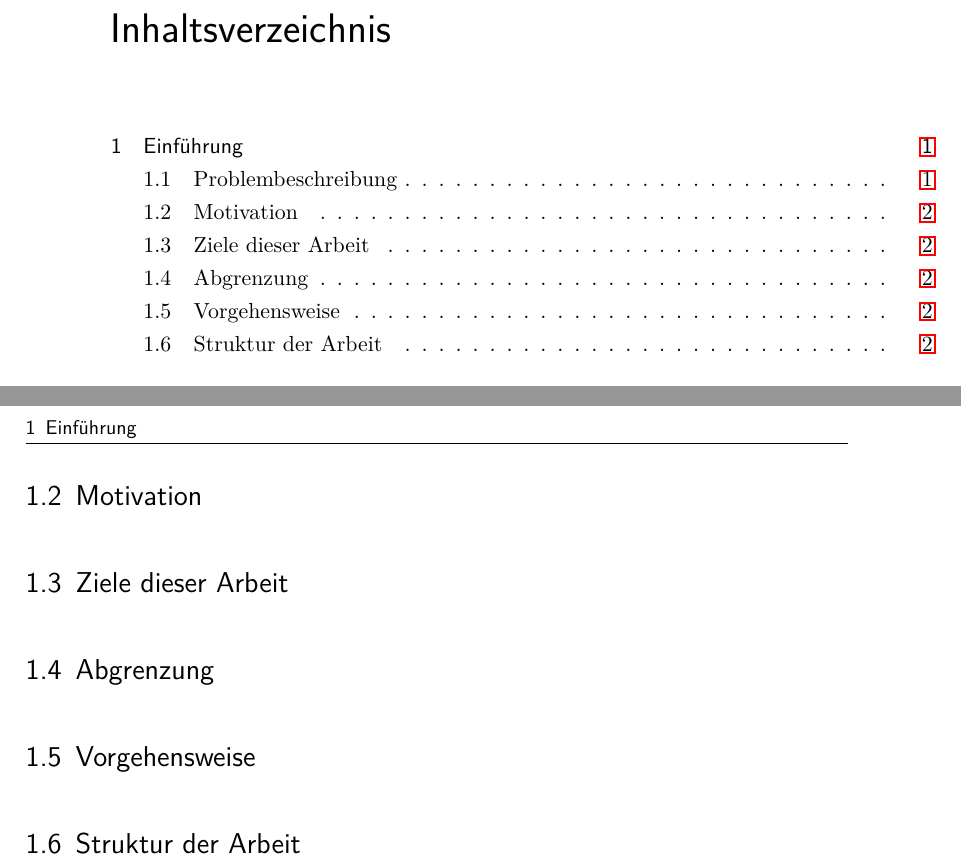
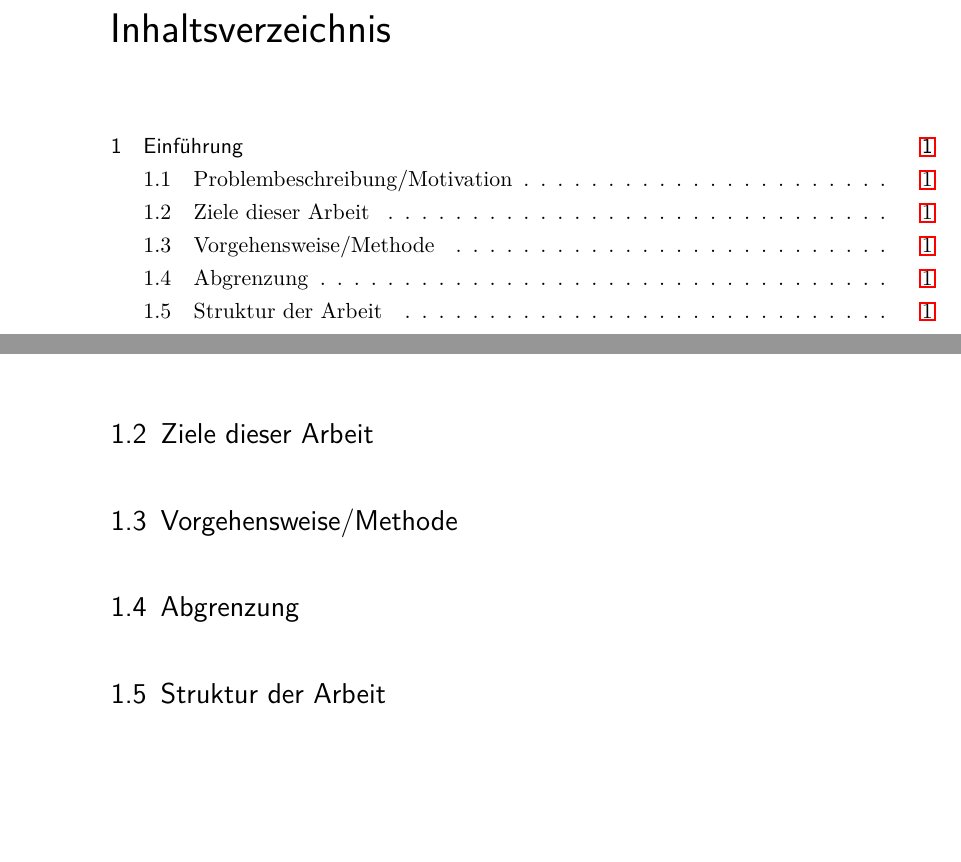
Before and after one commit to thm-mni-ii/thesis-template, a LaTeX thesis (Master Thesis.tex, which reads content/01_Einfuehrung.tex): two parts of pages 7 and 10 of 29 before the commit and two parts of pages 7 and 9 of 29 after it, joined at a grey line, cut so that both start at the same text, the shorter picture padded with empty space. Compiled offline with pdfLaTeX.

Commit message:
Update 01_Einfuehrung.tex

```diff
--- a/content/01_Einfuehrung.tex
+++ b/content/01_Einfuehrung.tex
@@ -9,12 +9,10 @@ Et harum quidem rerum facilis est et expedita distinctio. Nam libero tempore, cu
 
 Sed ut perspiciatis unde omnis iste natus error sit voluptatem accusantium doloremque laudantium, totam rem aperiam, eaque ipsa quae ab illo inventore veritatis et quasi architecto beatae vitae dicta sunt explicabo. Nemo enim ipsam voluptatem quia voluptas sit aspernatur aut odit aut fugit, sed quia consequuntur magni dolores eos qui ratione voluptatem sequi nesciunt.
 
-\section{Motivation}
+\section{Ziele dieser Arbeit}
 
-\section{Ziele dieser Arbeit}
+\section{Vorgehensweise/Methode}
 
 \section{Abgrenzung}
 
-\section{Vorgehensweise}
-
 \section{Struktur der Arbeit}
```
Also changed, not shown: content/01_Einfuehrung.tex (2 more changed lines).
